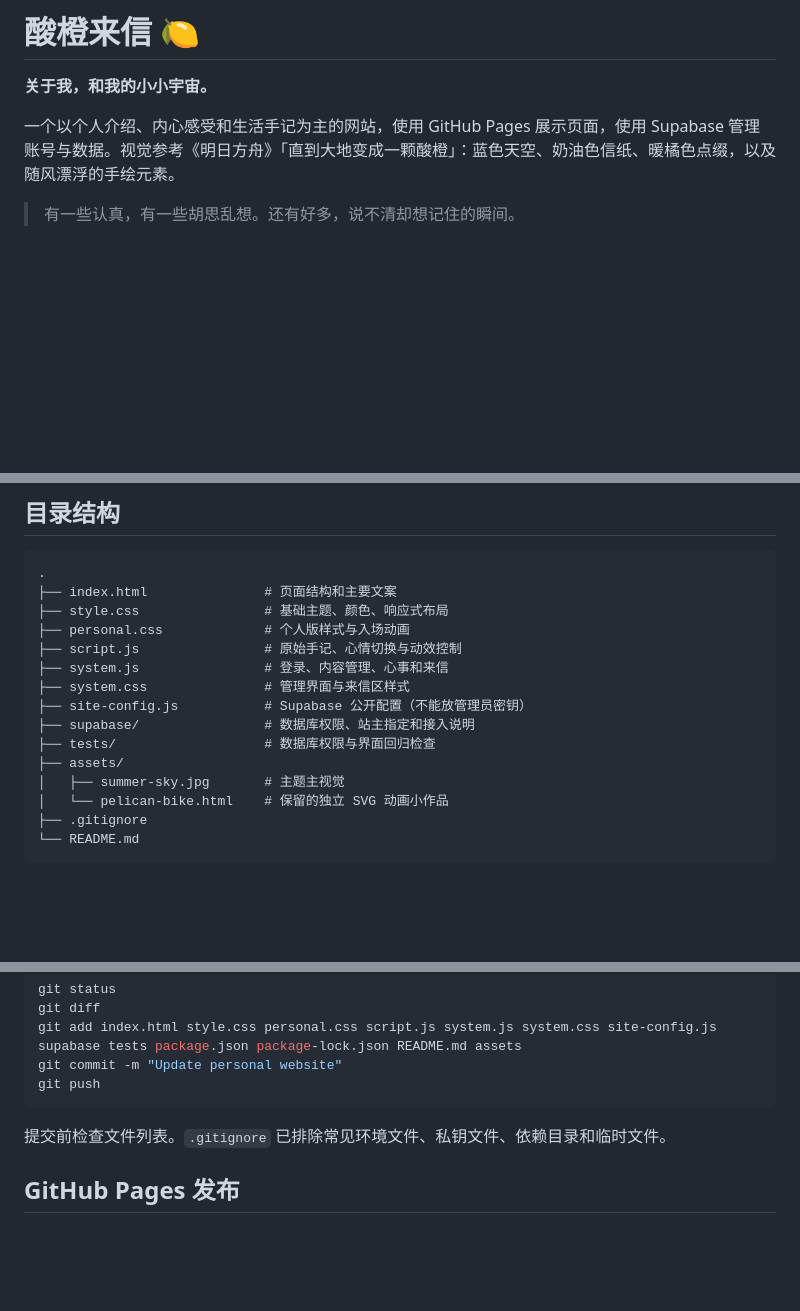
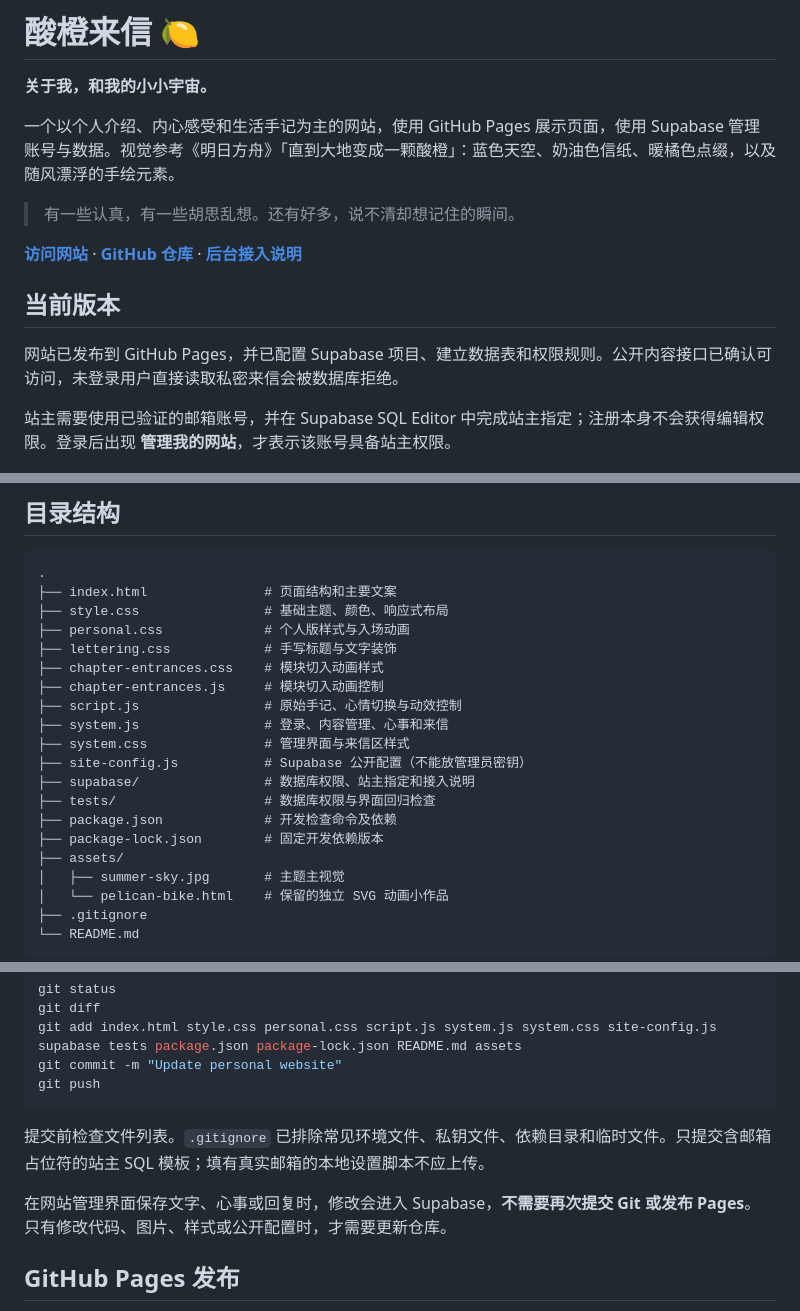
Before and after one commit to LyraSelene/personal-introduce, a Markdown page: README.md, 3 parts joined by grey strips. Rendered like a GitHub page; blank space fills up the shorter version.

````diff
--- a/README.md
+++ b/README.md
@@ -5,6 +5,14 @@
 一个以个人介绍、内心感受和生活手记为主的网站，使用 GitHub Pages 展示页面，使用 Supabase 管理账号与数据。视觉参考《明日方舟》「直到大地变成一颗酸橙」：蓝色天空、奶油色信纸、暖橘色点缀，以及随风漂浮的手绘元素。
 
 > 有一些认真，有一些胡思乱想。还有好多，说不清却想记住的瞬间。
+
+**[访问网站](https://sixmonth12.github.io/personal-introduce/)** · **[GitHub 仓库](https://github.com/Sixmonth12/personal-introduce)** · **[后台接入说明](supabase/SETUP.md)**
+
+## 当前版本
+
+网站已发布到 GitHub Pages，并已配置 Supabase 项目、建立数据表和权限规则。公开内容接口已确认可访问，未登录用户直接读取私密来信会被数据库拒绝。
+
+站主需要使用已验证的邮箱账号，并在 Supabase SQL Editor 中完成站主指定；注册本身不会获得编辑权限。登录后出现 **管理我的网站**，才表示该账号具备站主权限。
 
 ![网站使用的主题主视觉](assets/summer-sky.jpg)
 
@@ -48,12 +80,17 @@ cd lime-personal-site
 ├── index.html               # 页面结构和主要文案
 ├── style.css                # 基础主题、颜色、响应式布局
 ├── personal.css             # 个人版样式与入场动画
+├── lettering.css            # 手写标题与文字装饰
+├── chapter-entrances.css    # 模块切入动画样式
+├── chapter-entrances.js     # 模块切入动画控制
 ├── script.js                # 原始手记、心情切换与动效控制
 ├── system.js                # 登录、内容管理、心事和来信
 ├── system.css               # 管理界面与来信区样式
 ├── site-config.js           # Supabase 公开配置（不能放管理员密钥）
 ├── supabase/                # 数据库权限、站主指定和接入说明
 ├── tests/                   # 数据库权限与界面回归检查
+├── package.json             # 开发检查命令及依赖
+├── package-lock.json        # 固定开发依赖版本
 ├── assets/
 │   ├── summer-sky.jpg       # 主题主视觉
 │   └── pelican-bike.html    # 保留的独立 SVG 动画小作品
@@ -112,7 +149,9 @@ git commit -m "Update personal website"
 git push
 ```
 
-提交前检查文件列表。`.gitignore` 已排除常见环境文件、私钥文件、依赖目录和临时文件。
+提交前检查文件列表。`.gitignore` 已排除常见环境文件、私钥文件、依赖目录和临时文件。只提交含邮箱占位符的站主 SQL 模板；填有真实邮箱的本地设置脚本不应上传。
+
+在网站管理界面保存文字、心事或回复时，修改会进入 Supabase，**不需要再次提交 Git 或发布 Pages**。只有修改代码、图片、样式或公开配置时，才需要更新仓库。
 
 ## GitHub Pages 发布
 
````
Also changed, not shown: other parts of README.md (+37 -3 lines).
